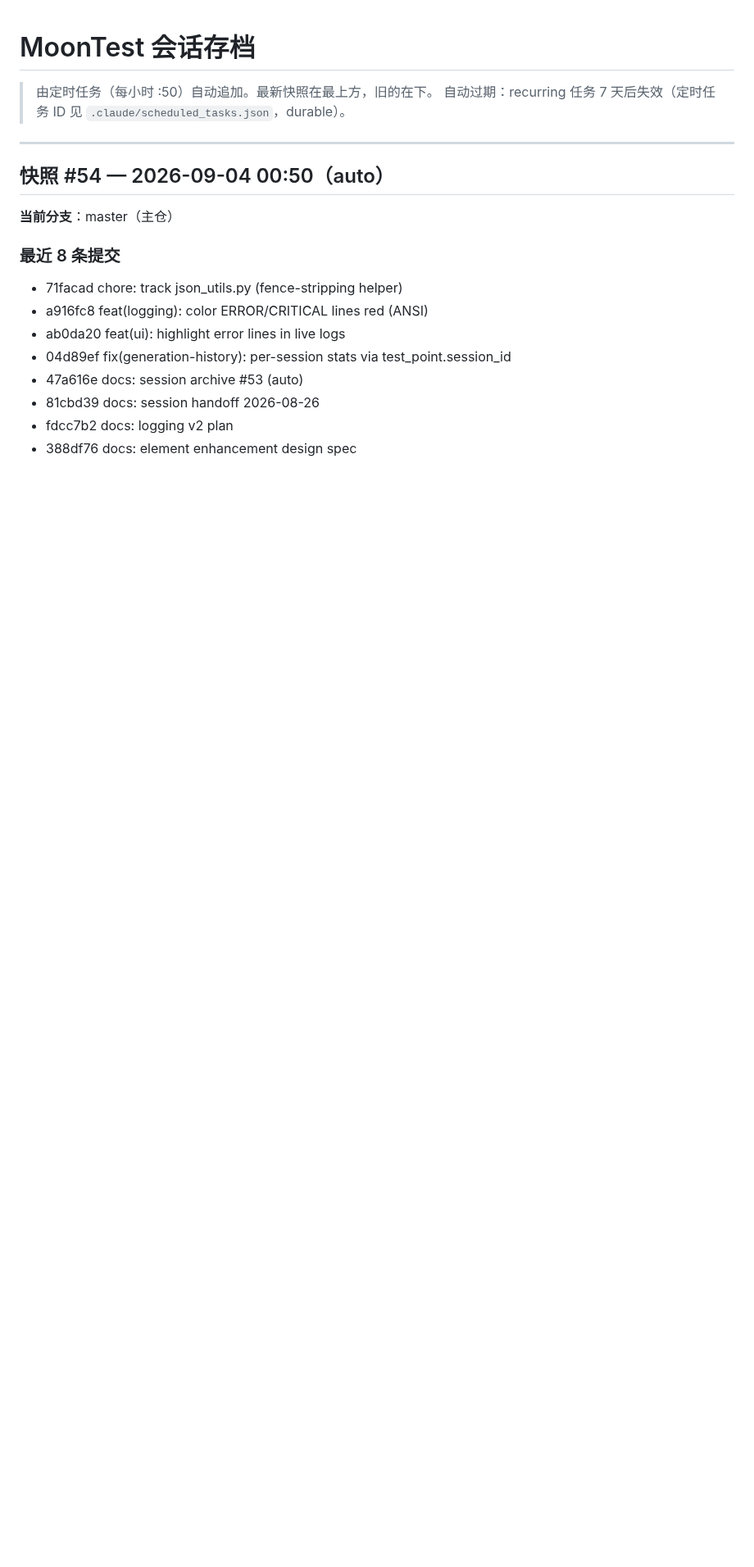
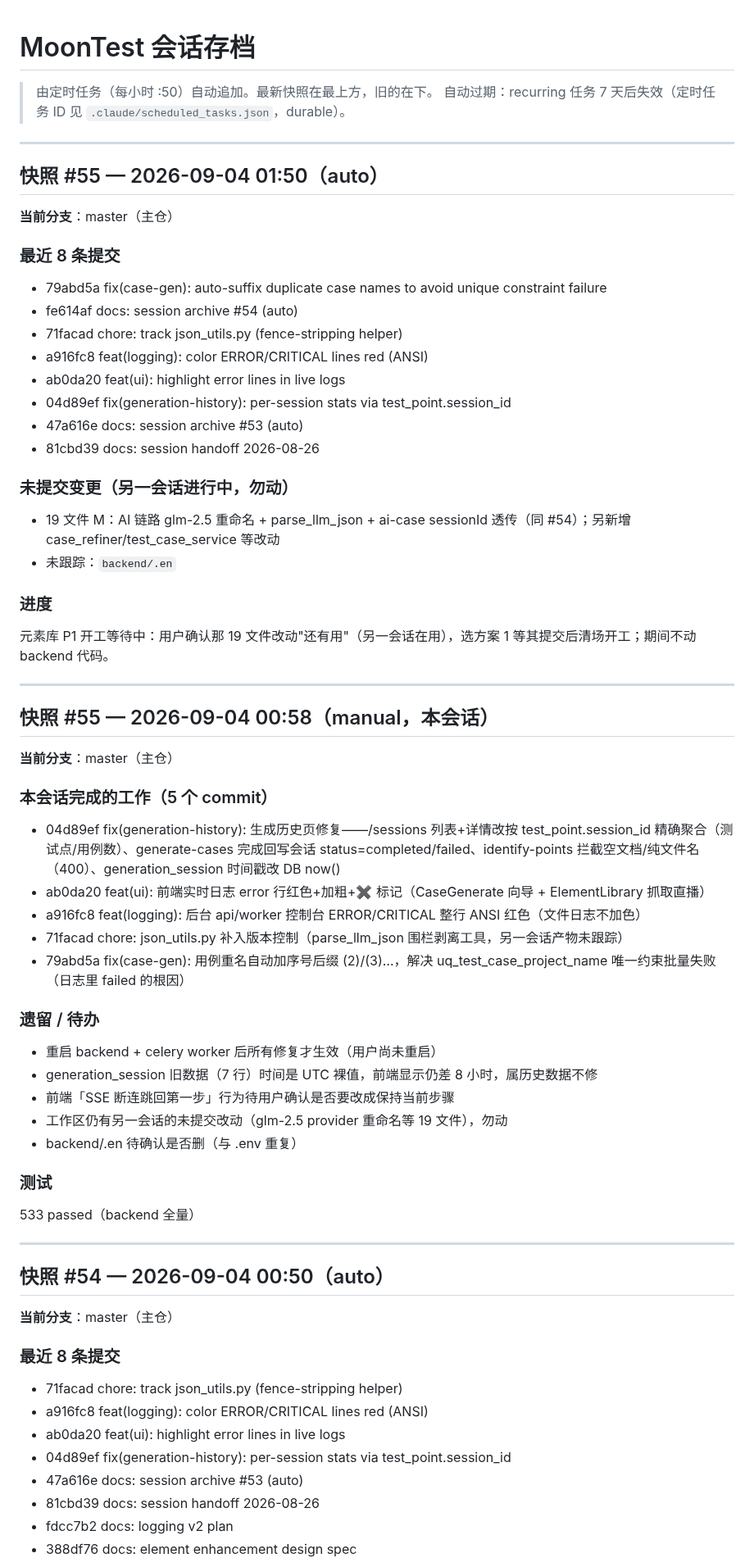
Before and after one commit to moon136lf/testhub_platform-main, a Markdown page: docs/SESSION_ARCHIVE.md, the part around the change. Shown at 82% size. Drawn GitHub-style; blank space fills up the shorter version.

Commit message:
docs: session archive #55 (manual) - generation history fix + log red error + case name dedup
Co-Authored-By: Claude Opus 4.8 (1M context) <noreply@anthropic.com>

```diff
--- a/docs/SESSION_ARCHIVE.md
+++ b/docs/SESSION_ARCHIVE.md
@@ -2,6 +2,52 @@
 
 > 由定时任务（每小时 :50）自动追加。最新快照在最上方，旧的在下。
 > 自动过期：recurring 任务 7 天后失效（定时任务 ID 见 `.claude/scheduled_tasks.json`，durable）。
+
+---
+
+## 快照 #55 — 2026-09-04 01:50（auto）
+
+**当前分支**：master（主仓）
+
+### 最近 8 条提交
+- 79abd5a fix(case-gen): auto-suffix duplicate case names to avoid unique constraint failure
+- fe614af docs: session archive #54 (auto)
+- 71facad chore: track json_utils.py (fence-stripping helper)
+- a916fc8 feat(logging): color ERROR/CRITICAL lines red (ANSI)
+- ab0da20 feat(ui): highlight error lines in live logs
+- 04d89ef fix(generation-history): per-session stats via test_point.session_id
+- 47a616e docs: session archive #53 (auto)
+- 81cbd39 docs: session handoff 2026-08-26
+
+### 未提交变更（另一会话进行中，勿动）
+- 19 文件 M：AI 链路 glm-2.5 重命名 + parse_llm_json + ai-case sessionId 透传（同 #54）；另新增 case_refiner/test_case_service 等改动
+- 未跟踪：`backend/.en`
+
+### 进度
+元素库 P1 开工等待中：用户确认那 19 文件改动"还有用"（另一会话在用），选方案 1 等其提交后清场开工；期间不动 backend 代码。
+
+---
+
+## 快照 #55 — 2026-09-04 00:58（manual，本会话）
+
+**当前分支**：master（主仓）
+
+### 本会话完成的工作（5 个 commit）
+- 04d89ef fix(generation-history): 生成历史页修复——/sessions 列表+详情改按 test_point.session_id 精确聚合（测试点/用例数）、generate-cases 完成回写会话 status=completed/failed、identify-points 拦截空文档/纯文件名（400）、generation_session 时间戳改 DB now()
+- ab0da20 feat(ui): 前端实时日志 error 行红色+加粗+✖ 标记（CaseGenerate 向导 + ElementLibrary 抓取直播）
+- a916fc8 feat(logging): 后台 api/worker 控制台 ERROR/CRITICAL 整行 ANSI 红色（文件日志不加色）
+- 71facad chore: json_utils.py 补入版本控制（parse_llm_json 围栏剥离工具，另一会话产物未跟踪）
+- 79abd5a fix(case-gen): 用例重名自动加序号后缀 (2)/(3)…，解决 uq_test_case_project_name 唯一约束批量失败（日志里 failed 的根因）
+
+### 遗留 / 待办
+- 重启 backend + celery worker 后所有修复才生效（用户尚未重启）
+- generation_session 旧数据（7 行）时间是 UTC 裸值，前端显示仍差 8 小时，属历史数据不修
+- 前端「SSE 断连跳回第一步」行为待用户确认是否要改成保持当前步骤
+- 工作区仍有另一会话的未提交改动（glm-2.5 provider 重命名等 19 文件），勿动
+- backend/.en 待确认是否删（与 .env 重复）
+
+### 测试
+533 passed（backend 全量）
 
 ---
 
```
